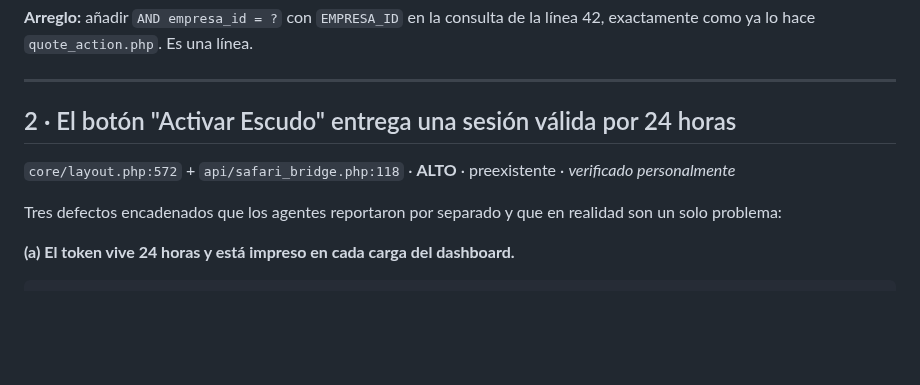
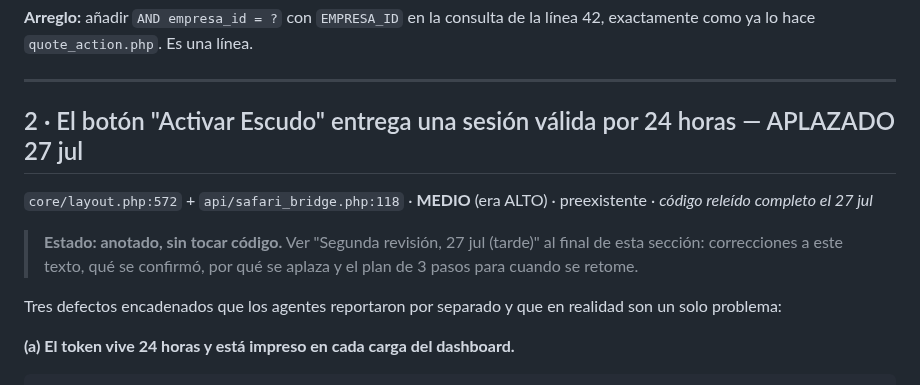
Before and after one commit to gansomedina/cotizacloud, a Markdown page: docs/auditoria_postmigracion_escudo_radar.md, the part around one of its changes. Rendered like a GitHub page; blank space fills up the shorter version.

```diff
--- a/docs/auditoria_postmigracion_escudo_radar.md
+++ b/docs/auditoria_postmigracion_escudo_radar.md
@@ -90,8 +90,12 @@ línea 42, exactamente como ya lo hace `quote_action.php`. Es una línea.
 
 ---
 
-## 2 · El botón "Activar Escudo" entrega una sesión válida por 24 horas
-`core/layout.php:572` + `api/safari_bridge.php:118` · **ALTO** · preexistente · *verificado personalmente*
+## 2 · El botón "Activar Escudo" entrega una sesión válida por 24 horas — APLAZADO 27 jul
+`core/layout.php:572` + `api/safari_bridge.php:118` · **MEDIO** (era ALTO) · preexistente · *código releído completo el 27 jul*
+
+> **Estado: anotado, sin tocar código.** Ver "Segunda revisión, 27 jul (tarde)"
+> al final de esta sección: correcciones a este texto, qué se confirmó, por qué
+> se aplaza y el plan de 3 pasos para cuando se retome.
 
 Tres defectos encadenados que los agentes reportaron por separado y que en
 realidad son un solo problema:
```
Also changed, not shown: other parts of docs/auditoria_postmigracion_escudo_radar.md (+64 -0 lines).
